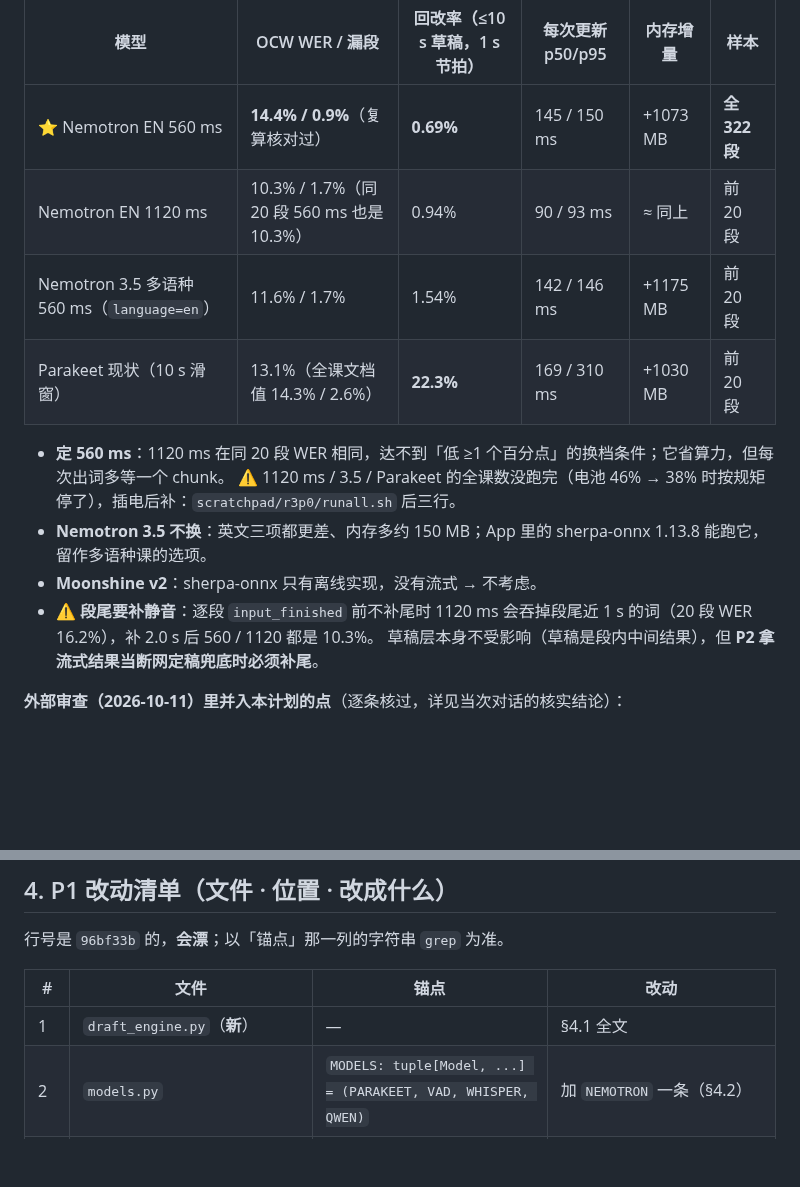
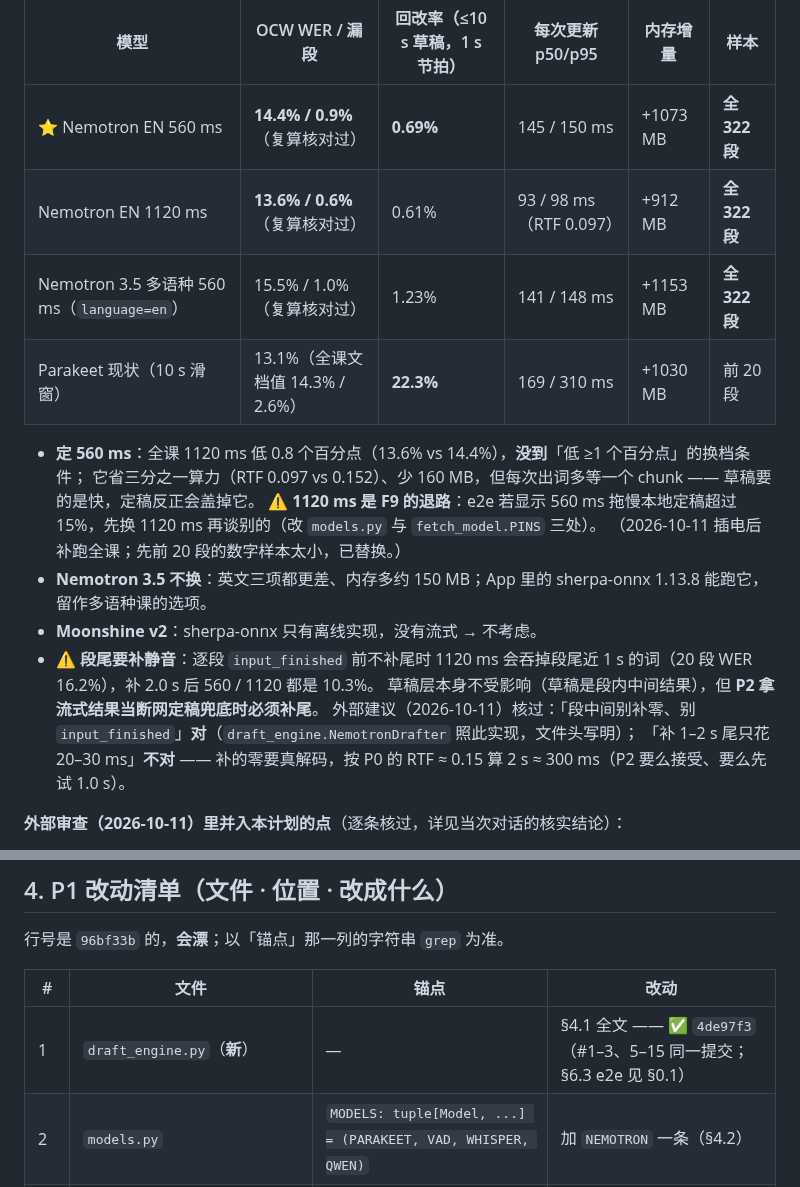
Before and after one commit to OUENMING/lecture-live, a Markdown page: docs/PLAN-streaming-asr.md, 2 parts joined by grey strips. Rendered like a GitHub page; blank space fills up the shorter version.

Commit message:
R3 文档：补全课 P0 数字（仍定 560 ms）、记补尾建议的核实、加草稿引擎指针
Co-Authored-By: Claude Opus 5.5 <noreply@anthropic.com>

```diff
--- a/docs/PLAN-streaming-asr.md
+++ b/docs/PLAN-streaming-asr.md
@@ -21,16 +21,20 @@ sherpa-onnx**，零新依赖）后，同一节课前 240 s 实测回改率 **0.5
 | 模型 | OCW WER / 漏段 | 回改率（≤10 s 草稿，1 s 节拍） | 每次更新 p50/p95 | 内存增量 | 样本 |
 |---|---|---|---|---|---|
 | ⭐ Nemotron EN 560 ms | **14.4% / 0.9%**（复算核对过） | **0.69%** | 145 / 150 ms | +1073 MB | **全 322 段** |
-| Nemotron EN 1120 ms | 10.3% / 1.7%（同 20 段 560 ms 也是 10.3%） | 0.94% | 90 / 93 ms | ≈ 同上 | 前 20 段 |
-| Nemotron 3.5 多语种 560 ms（`language=en`） | 11.6% / 1.7% | 1.54% | 142 / 146 ms | +1175 MB | 前 20 段 |
+| Nemotron EN 1120 ms | **13.6% / 0.6%**（复算核对过） | 0.61% | 93 / 98 ms（RTF 0.097） | +912 MB | **全 322 段** |
+| Nemotron 3.5 多语种 560 ms（`language=en`） | 15.5% / 1.0%（复算核对过） | 1.23% | 141 / 148 ms | +1153 MB | **全 322 段** |
 | Parakeet 现状（10 s 滑窗） | 13.1%（全课文档值 14.3% / 2.6%） | **22.3%** | 169 / 310 ms | +1030 MB | 前 20 段 |
 
-- **定 560 ms**：1120 ms 在同 20 段 WER 相同，达不到「低 ≥1 个百分点」的换档条件；它省算力，但每次出词多等一个 chunk。
-  ⚠️ 1120 ms / 3.5 / Parakeet 的全课数没跑完（电池 46% → 38% 时按规矩停了），插电后补：`scratchpad/r3p0/runall.sh` 后三行。
+- **定 560 ms**：全课 1120 ms 低 0.8 个百分点（13.6% vs 14.4%），**没到**「低 ≥1 个百分点」的换档条件；
+  它省三分之一算力（RTF 0.097 vs 0.152）、少 160 MB，但每次出词多等一个 chunk —— 草稿要的是快，定稿反正会盖掉它。
+  ⚠️ **1120 ms 是 F9 的退路**：e2e 若显示 560 ms 拖慢本地定稿超过 15%，先换 1120 ms 再谈别的（改 `models.py` 与 `fetch_model.PINS` 三处）。
+  （2026-10-11 插电后补跑全课；先前 20 段的数字样本太小，已替换。）
 - **Nemotron 3.5 不换**：英文三项都更差、内存多约 150 MB；App 里的 sherpa-onnx 1.13.8 能跑它，留作多语种课的选项。
 - **Moonshine v2**：sherpa-onnx 只有离线实现，没有流式 → 不考虑。
 - ⚠️ **段尾要补静音**：逐段 `input_finished` 前不补尾时 1120 ms 会吞掉段尾近 1 s 的词（20 段 WER 16.2%），补 2.0 s 后 560 / 1120 都是 10.3%。
   草稿层本身不受影响（草稿是段内中间结果），但 **P2 拿流式结果当断网定稿兜底时必须补尾**。
+  外部建议（2026-10-11）核过：「段中间别补零、别 `input_finished`」**对**（`draft_engine.NemotronDrafter` 照此实现，文件头写明）；
+  「补 1–2 s 尾只花 20–30 ms」**不对** —— 补的零要真解码，按 P0 的 RTF ≈ 0.15 算 2 s ≈ 300 ms（P2 要么接受、要么先试 1.0 s）。
 
 **外部审查（2026-10-11）里并入本计划的点**（逐条核过，详见当次对话的核实结论）：
 - P1 顺手：`ParakeetASR` 用到时才加载权重（启动仍校验四个文件，fail-fast 不变）——**先量** Parakeet 实际常驻内存再定（「~700 MB」未测）。
@@ -120,7 +124,7 @@ partial_worker:  buf, tag = latest.take
 
 | # | 文件 | 锚点 | 改动 |
 |---|---|---|---|
-| 1 | `draft_engine.py`（**新**） | — | §4.1 全文 |
+| 1 | `draft_engine.py`（**新**） | — | §4.1 全文 —— ✅ `4de97f3`（#1–3、5–15 同一提交；§6.3 e2e 见 §0.1） |
 | 2 | `models.py` | `MODELS: tuple[Model, ...] = (PARAKEET, VAD, WHISPER, QWEN)` | 加 `NEMOTRON` 一条（§4.2） |
 | 3 | `fetch_model.py` | `def fetch_whisper(` · `KEYS = (` · `def fetch(key` · `PINS = {` | 泛化 tar 下载 + 加 `nemotron` 分支与 sha（§4.3） |
 | 4 | `update.py` | — | ✅ **已做**（`362b25b`，2026-10-11，`tests/test_update.py` B14） |
```
Also changed, not shown: CLAUDE.md (+1 -1 lines), docs/RESEARCH-stream-eval.md (+3 -0 lines).
